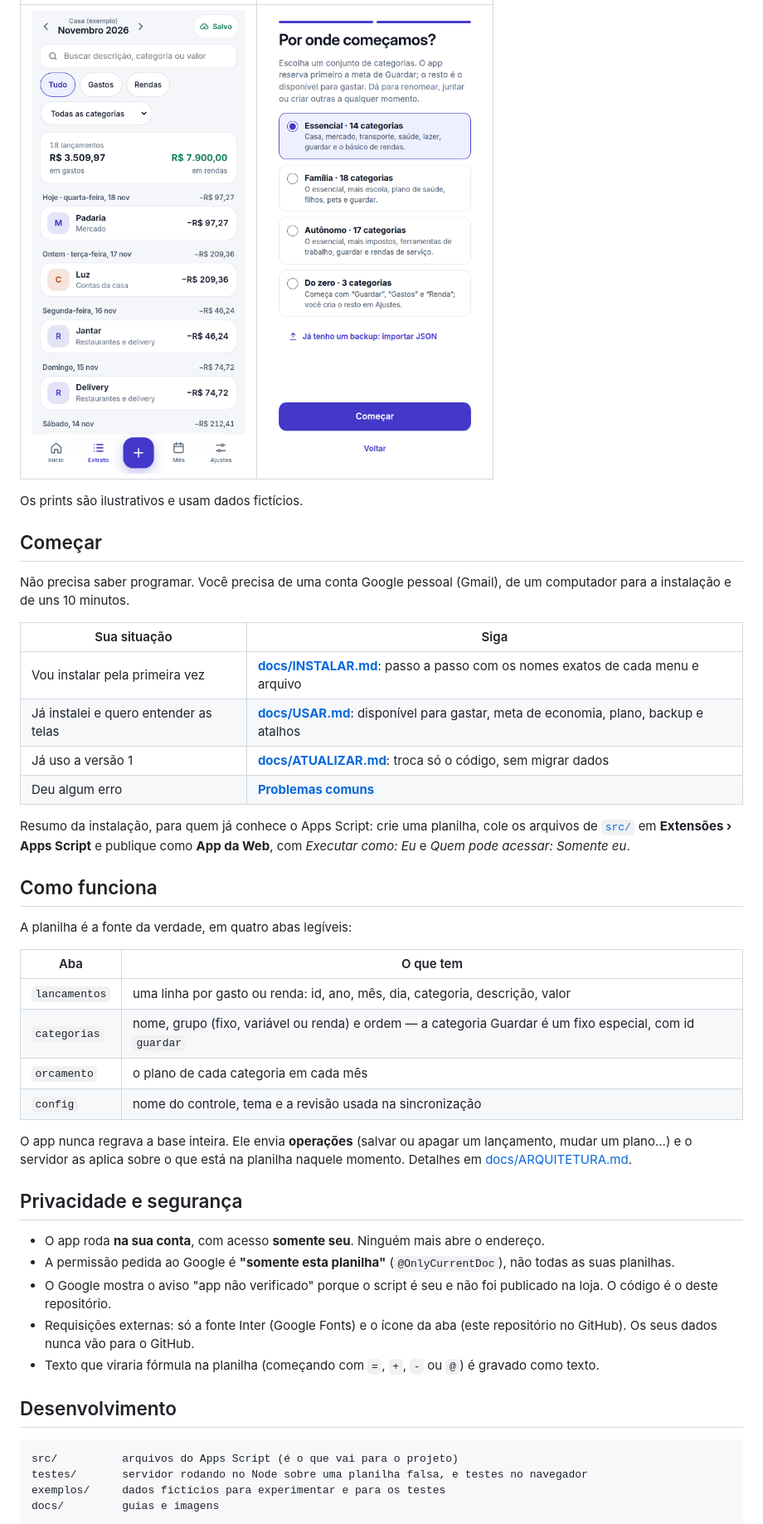
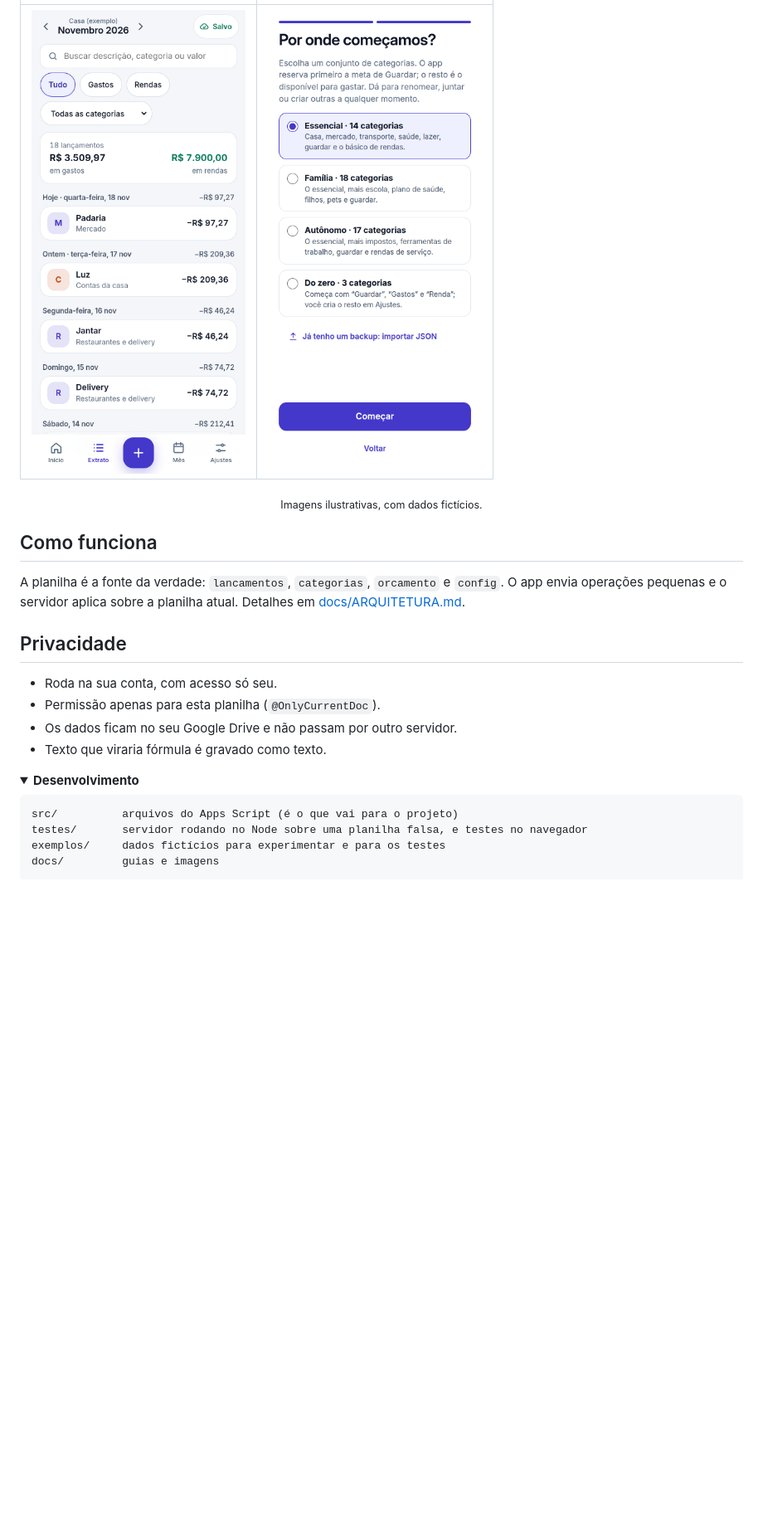
Before and after one commit to bsdesenv/bsdesenv-financas, a Markdown page: README.md, the part around one of its changes. Shown at 83% size. Rendered like a GitHub page; folded sections open; blank space fills up the shorter version.

````diff
--- a/README.md
+++ b/README.md
@@ -32,43 +65,21 @@ Controle financeiro pessoal que roda no **Google Sheets + Apps Script**: rápido
 |---|---|
-| <img src="docs/img/celular-extrato.png" alt="Extrato agrupado por dia, com busca e filtros" width="300"> | <img src="docs/img/primeiro-acesso.png" alt="Primeiro acesso: escolha de um modelo de categorias" width="300"> |
+| <img src="docs/img/celular-extrato.png" alt="Extrato agrupado por dia, com busca e filtros" width="320"> | <img src="docs/img/primeiro-acesso.png" alt="Primeiro acesso: escolha de um modelo de categorias" width="320"> |
 
-Os prints são ilustrativos e usam dados fictícios.
-
-## Começar
-
-Não precisa saber programar. Você precisa de uma conta Google pessoal (Gmail), de um computador para a instalação e de uns 10 minutos.
-
-| Sua situação | Siga |
-|---|---|
-| Vou instalar pela primeira vez | **[docs/INSTALAR.md](docs/INSTALAR.md)**: passo a passo com os nomes exatos de cada menu e arquivo |
-| Já instalei e quero entender as telas | **[docs/USAR.md](docs/USAR.md)**: disponível para gastar, meta de economia, plano, backup e atalhos |
-| Já uso a versão 1 | **[docs/ATUALIZAR.md](docs/ATUALIZAR.md)**: troca só o código, sem migrar dados |
-| Deu algum erro | **[Problemas comuns](docs/INSTALAR.md#problemas-comuns)** |
-
-Resumo da instalação, para quem já conhece o Apps Script: crie uma planilha, cole os arquivos de [`src/`](src) em **Extensões › Apps Script** e publique como **App da Web**, com *Executar como: Eu* e *Quem pode acessar: Somente eu*.
+<p align="center"><sub>Imagens ilustrativas, com dados fictícios.</sub></p>
 
 ## Como funciona
 
-A planilha é a fonte da verdade, em quatro abas legíveis:
+A planilha é a fonte da verdade: `lancamentos`, `categorias`, `orcamento` e `config`. O app envia operações pequenas e o servidor aplica sobre a planilha atual. Detalhes em [docs/ARQUITETURA.md](docs/ARQUITETURA.md).
 
-| Aba | O que tem |
-|---|---|
-| `lancamentos` | uma linha por gasto ou renda: id, ano, mês, dia, categoria, descrição, valor |
-| `categorias` | nome, grupo (fixo, variável ou renda) e ordem — a categoria Guardar é um fixo especial, com id `guardar` |
-| `orcamento` | o plano de cada categoria em cada mês |
-| `config` | nome do controle, tema e a revisão usada na sincronização |
+## Privacidade
 
-O app nunca regrava a base inteira. Ele envia **operações** (salvar ou apagar um lançamento, mudar um plano...) e o servidor as aplica sobre o que está na planilha naquele momento. Detalhes em [docs/ARQUITETURA.md](docs/ARQUITETURA.md).
+- Roda na sua conta, com acesso só seu.
+- Permissão apenas para esta planilha (`@OnlyCurrentDoc`).
+- Os dados ficam no seu Google Drive e não passam por outro servidor.
+- Texto que viraria fórmula é gravado como texto.
 
-## Privacidade e segurança
-
-- O app roda **na sua conta**, com acesso **somente seu**. Ninguém mais abre o endereço.
-- A permissão pedida ao Google é **"somente esta planilha"** (`@OnlyCurrentDoc`), não todas as suas planilhas.
-- O Google mostra o aviso "app não verificado" porque o script é seu e não foi publicado na loja. O código é o deste repositório.
-- Requisições externas: só a fonte Inter (Google Fonts) e o ícone da aba (este repositório no GitHub). Os seus dados nunca vão para o GitHub.
-- Texto que viraria fórmula na planilha (começando com `=`, `+`, `-` ou `@`) é gravado como texto.
-
-## Desenvolvimento
+<details>
+<summary><strong>Desenvolvimento</strong></summary>
 
 ```
 src/          arquivos do Apps Script (é o que vai para o projeto)
````
Also changed, not shown: other parts of README.md (+57 -22 lines), docs/USAR.md (+5 -5 lines), docs/video-tutorial/envio.md (+1 -1 lines), docs/img/computador-escuro.png, docs/img/computador-inicio.png, 1 other file.
